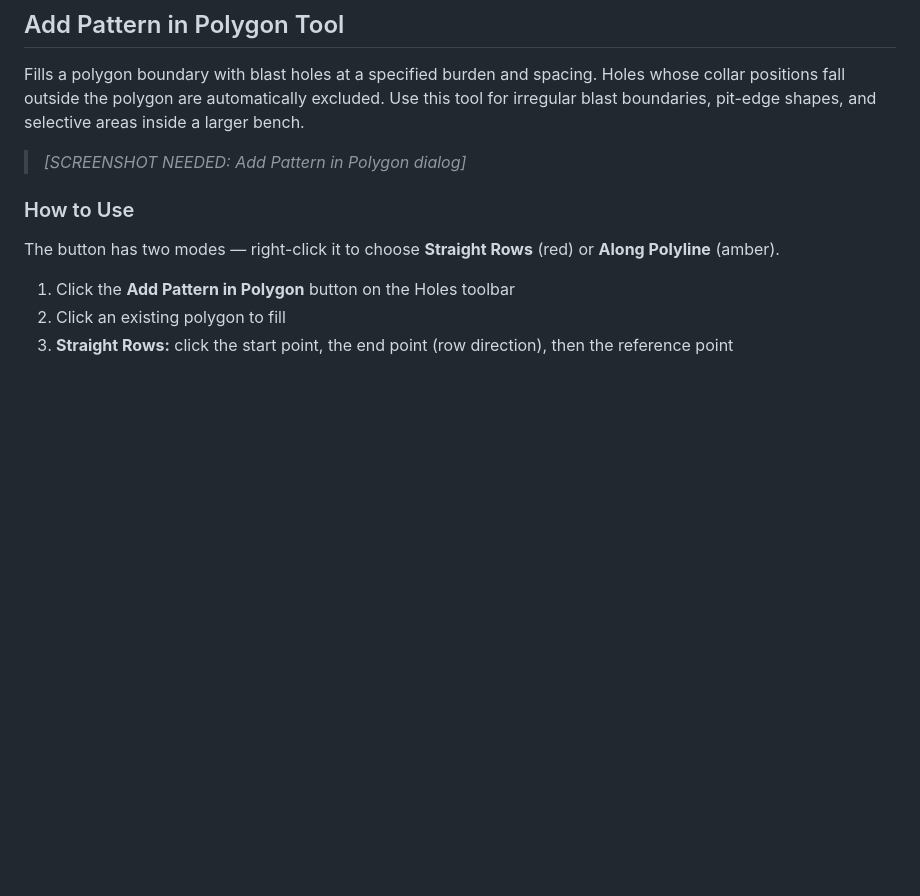
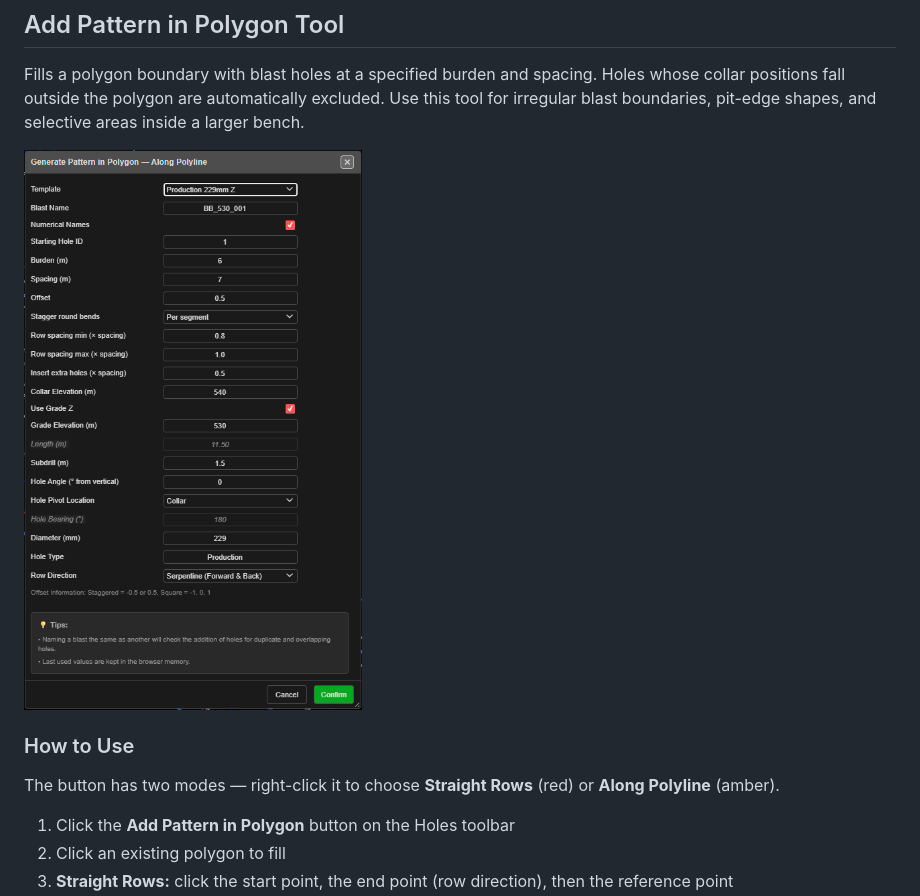
Before and after one commit to brentbuffham/kirra-docs, a Markdown page: blast-design/holes-toolbar.md, the part around the change. GitHub-like rendering; pictures changed too: screenshots/PatternInPolygonDialog.png (added); blank space fills up the shorter version.

```diff
--- a/blast-design/holes-toolbar.md
+++ b/blast-design/holes-toolbar.md
@@ -35,7 +35,7 @@ The Holes toolbar contains the following tools:
 
 Fills a polygon boundary with blast holes at a specified burden and spacing. Holes whose collar positions fall outside the polygon are automatically excluded. Use this tool for irregular blast boundaries, pit-edge shapes, and selective areas inside a larger bench.
 
-> *[SCREENSHOT NEEDED: Add Pattern in Polygon dialog]*
+![Generate Pattern in Polygon dialog](../screenshots/PatternInPolygonDialog.png)
 
 ### How to Use
 
```
Also changed, not shown: blast-design/pattern-generation.md (+8 -2 lines), screenshots/PatternInPolygonAlongPolyline.png (added), screenshots/PatternInPolygonMarkedHoles.png (added), screenshots/PatternInPolygonMenu.png (added).
